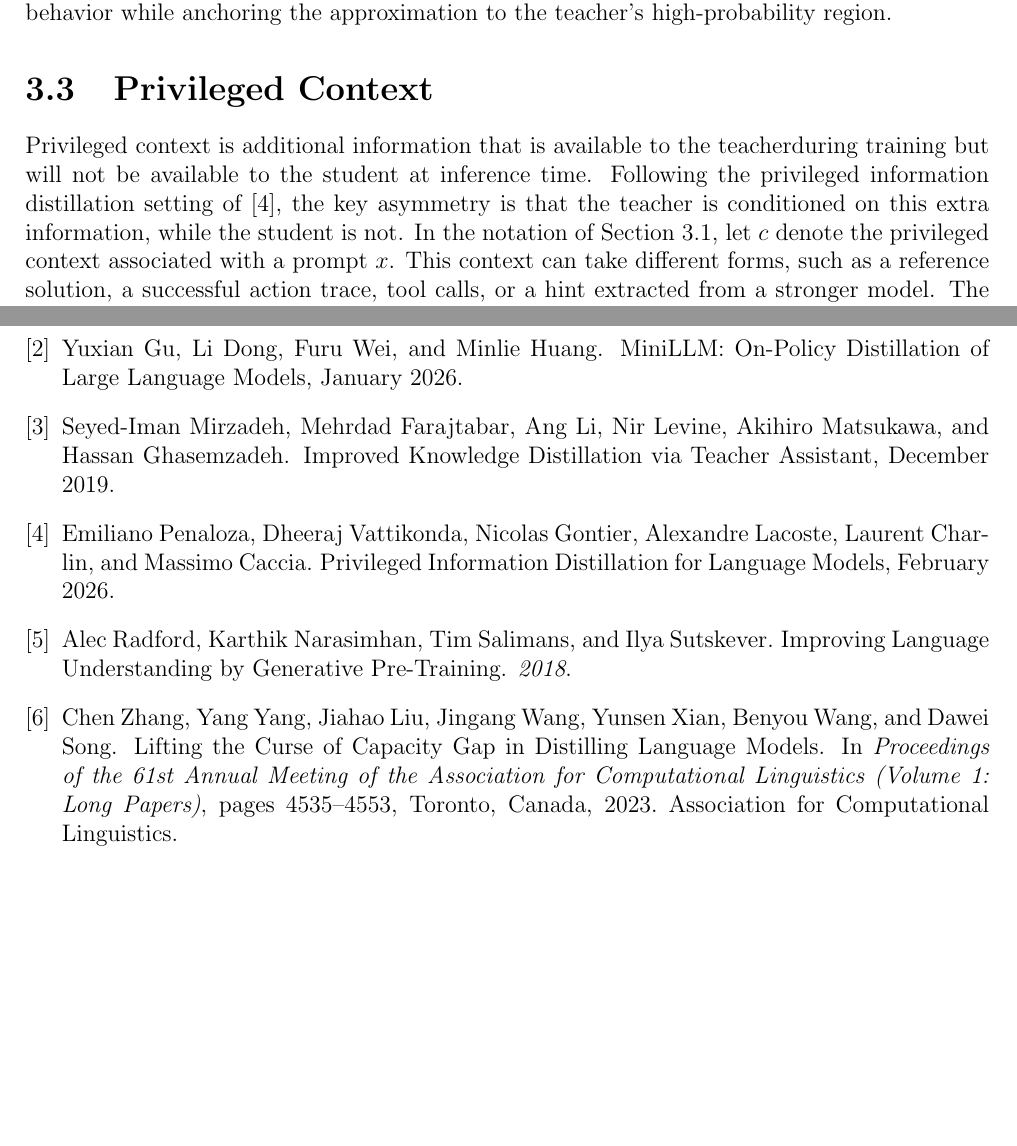
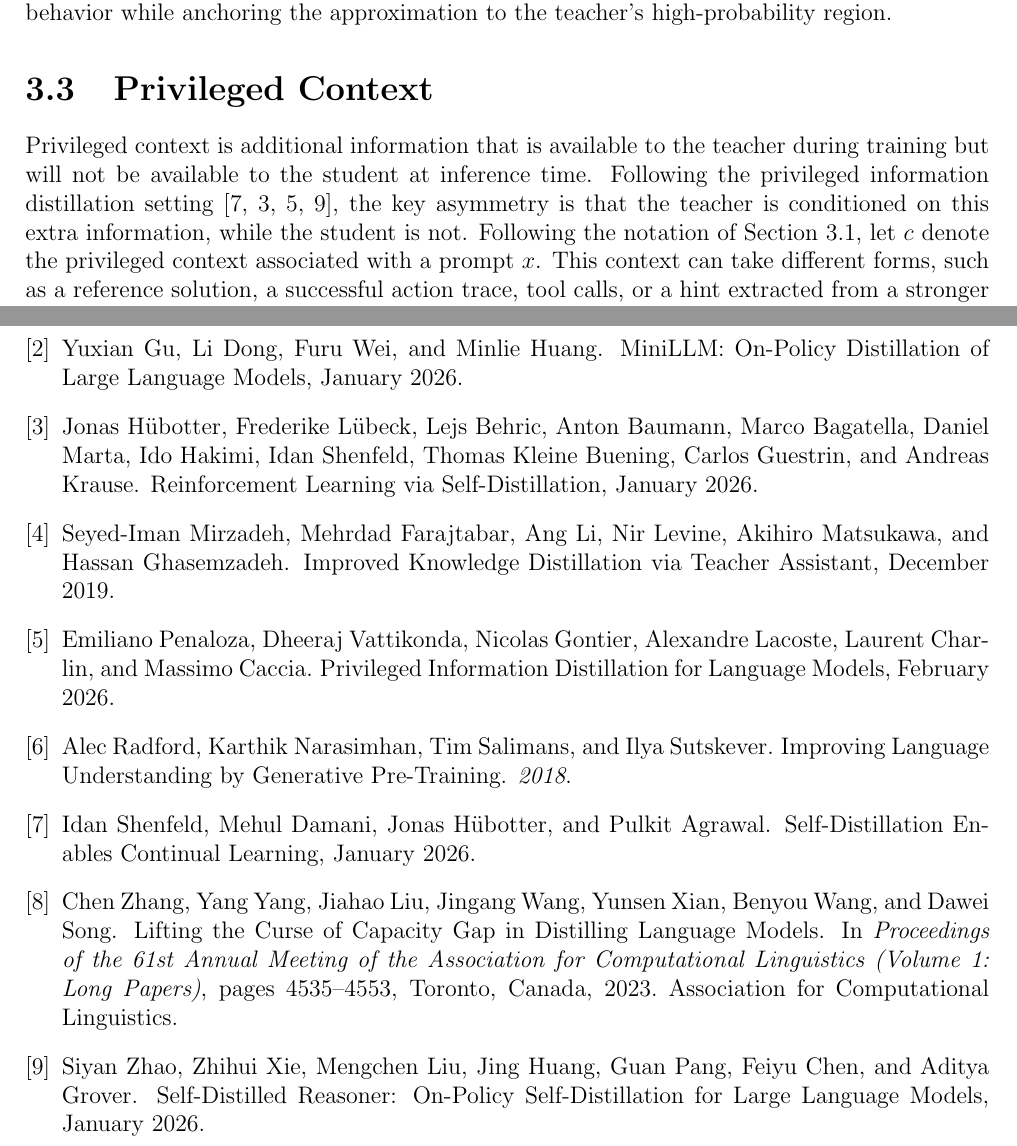
Before and after one commit to cmpatino/msc-thesis, a LaTeX thesis (main.tex, which reads sections/methods.tex): two parts of pages 11 and 16 of 16, joined at a grey line, cut so that both start at the same text, the shorter picture padded with empty space. Compiled offline with pdfLaTeX.

Commit message:
Updates from Overleaf

```diff
--- a/sections/methods.tex
+++ b/sections/methods.tex
@@ -188,7 +188,7 @@ TS-RKL is not the standard top-$k$ reverse KL in Equation~\ref{eq:topk_reverse_k
 
 \section{Privileged Context}
 
-Privileged context is additional information that is available to the teacherduring training but will not be available to the student at inference time. Following the privileged information distillation setting of \cite{penalozaPrivilegedInformationDistillation2026}, the key asymmetry is that the teacher is conditioned on this extra information, while the student is not. In the notation of Section~\ref{sec:distillation_formalism}, let $c$ denote the privileged context associated with a prompt $x$. This context can take different forms, such as a reference solution, a successful action trace, tool calls, or a hint extracted from a stronger model. The student policy remains
+Privileged context is additional information that is available to the teacher during training but will not be available to the student at inference time. Following the privileged information distillation setting  \cite{shenfeldSelfDistillationEnablesContinual2026, hubotterReinforcementLearningSelfDistillation2026, penalozaPrivilegedInformationDistillation2026, zhaoSelfDistilledReasonerOnPolicy2026}, the key asymmetry is that the teacher is conditioned on this extra information, while the student is not. Following the notation of Section~\ref{sec:distillation_formalism}, let $c$ denote the privileged context associated with a prompt $x$. This context can take different forms, such as a reference solution, a successful action trace, tool calls, or a hint extracted from a stronger model. The student policy remains
 
 \begin{equation}
 \pi_\theta(\cdot \mid x, y_{<n}),
```
Also changed, not shown: sections/related_work.tex (+1 -1 lines).
